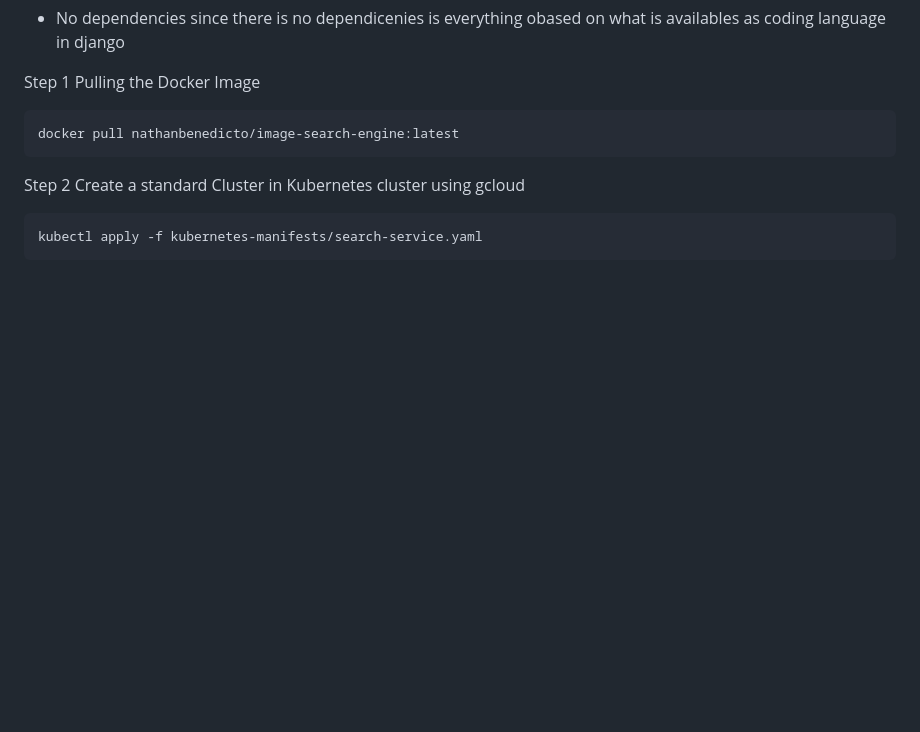
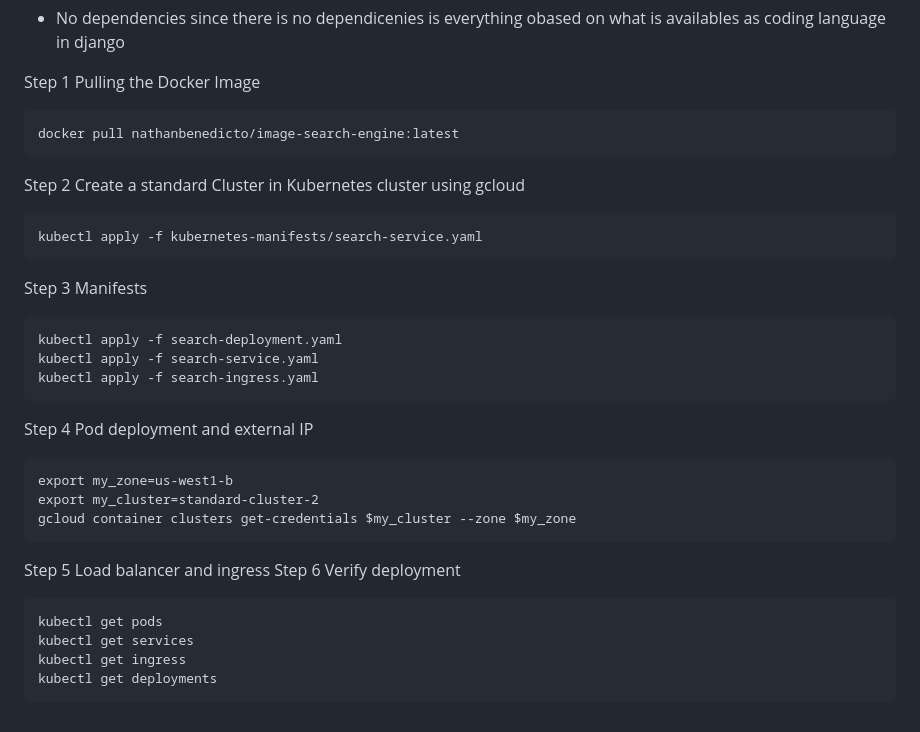
Before and after one commit to admu-zaavedra-classes/ICS-30.23-XW-Group-7, a Markdown page: README.md, the part around the change. Drawn GitHub-style; blank space fills up the shorter version.

Commit message:
end this

````diff
--- a/README.md
+++ b/README.md
@@ -119,3 +119,23 @@ Step 2 Create a standard Cluster in Kubernetes cluster using gcloud
 ```
 kubectl apply -f kubernetes-manifests/search-service.yaml
 ```
+Step 3 Manifests
+```
+kubectl apply -f search-deployment.yaml
+kubectl apply -f search-service.yaml
+kubectl apply -f search-ingress.yaml
+```
+Step 4 Pod deployment and external IP
+```
+export my_zone=us-west1-b
+export my_cluster=standard-cluster-2
+gcloud container clusters get-credentials $my_cluster --zone $my_zone
+```
+Step 5 Load balancer and ingress
+Step 6 Verify deployment
+```
+kubectl get pods
+kubectl get services
+kubectl get ingress
+kubectl get deployments
+```
````
